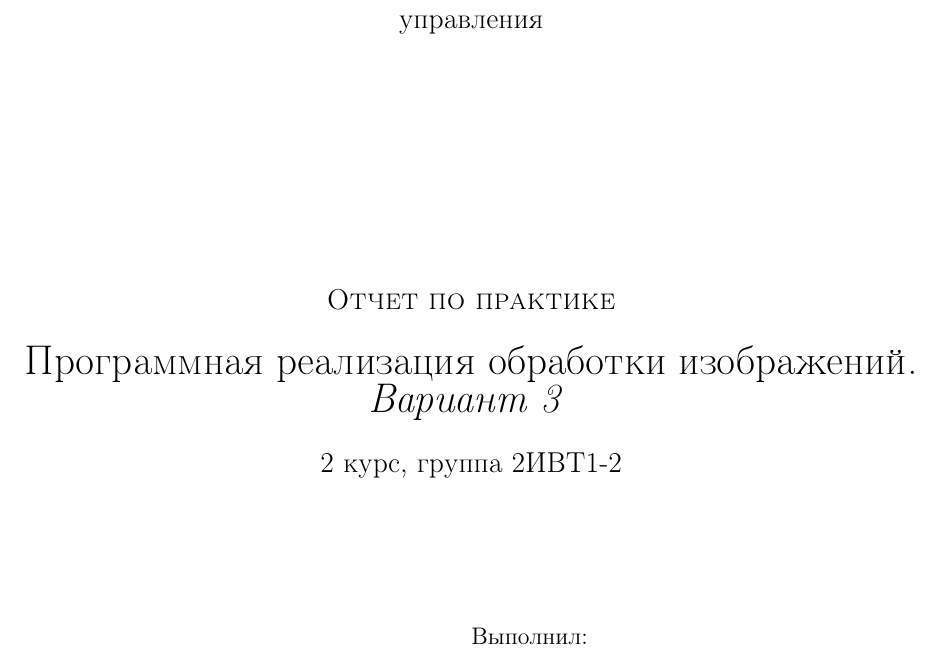
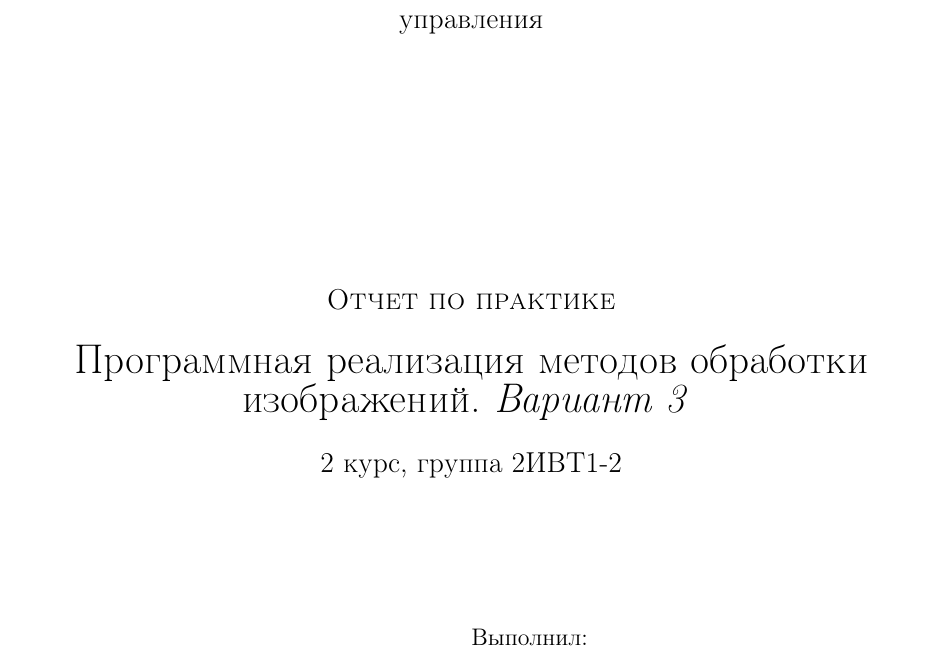
Before and after one commit to kekussss/practice-c-course2, a LaTeX document (report.tex): part of page 1 of 11, cut so that both start at the same text. Compiled offline with pdfLaTeX.

Commit message:
Add files via upload

```diff
--- a/report.tex
+++ b/report.tex
@@ -26,7 +26,7 @@
 
    \textsc{Отчет по практике}\\[5mm]
 
-   {\LARGE Программная реализация обработки изображений. \textit{Вариант 3}}
+   {\LARGE Программная реализация методов обработки изображений. \textit{Вариант 3}}
    \bigskip
 
    2 курс, группа 2ИВТ1-2
```
Also changed, not shown: report.pdf.
